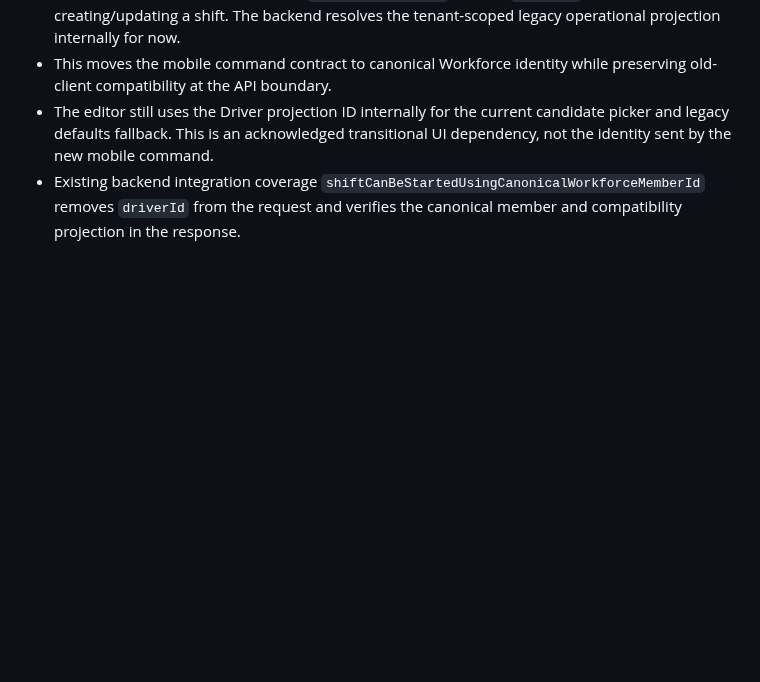
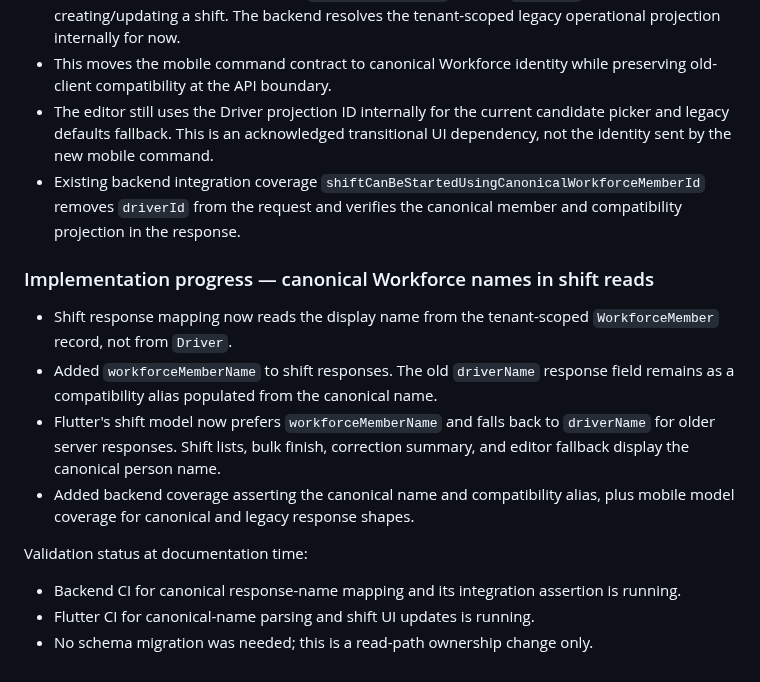
Before and after one commit to MohammedAli01020/contractor-manager, a Markdown page: docs/workforce/WORKFORCE-LEGACY-DEPENDENCY-INVENTORY.md, the part around the change. Rendered like a GitHub page; blank space fills up the shorter version.

Commit message:
Document canonical Workforce shift read names

```diff
--- a/docs/workforce/WORKFORCE-LEGACY-DEPENDENCY-INVENTORY.md
+++ b/docs/workforce/WORKFORCE-LEGACY-DEPENDENCY-INVENTORY.md
@@ -163,3 +163,16 @@ Validation:
 - This moves the mobile command contract to canonical Workforce identity while preserving old-client compatibility at the API boundary.
 - The editor still uses the Driver projection ID internally for the current candidate picker and legacy defaults fallback. This is an acknowledged transitional UI dependency, not the identity sent by the new mobile command.
 - Existing backend integration coverage `shiftCanBeStartedUsingCanonicalWorkforceMemberId` removes `driverId` from the request and verifies the canonical member and compatibility projection in the response.
+
+
+### Implementation progress — canonical Workforce names in shift reads
+
+- Shift response mapping now reads the display name from the tenant-scoped `WorkforceMember` record, not from `Driver`.
+- Added `workforceMemberName` to shift responses. The old `driverName` response field remains as a compatibility alias populated from the canonical name.
+- Flutter's shift model now prefers `workforceMemberName` and falls back to `driverName` for older server responses. Shift lists, bulk finish, correction summary, and editor fallback display the canonical person name.
+- Added backend coverage asserting the canonical name and compatibility alias, plus mobile model coverage for canonical and legacy response shapes.
+
+Validation status at documentation time:
+- Backend CI for canonical response-name mapping and its integration assertion is running.
+- Flutter CI for canonical-name parsing and shift UI updates is running.
+- No schema migration was needed; this is a read-path ownership change only.
```
